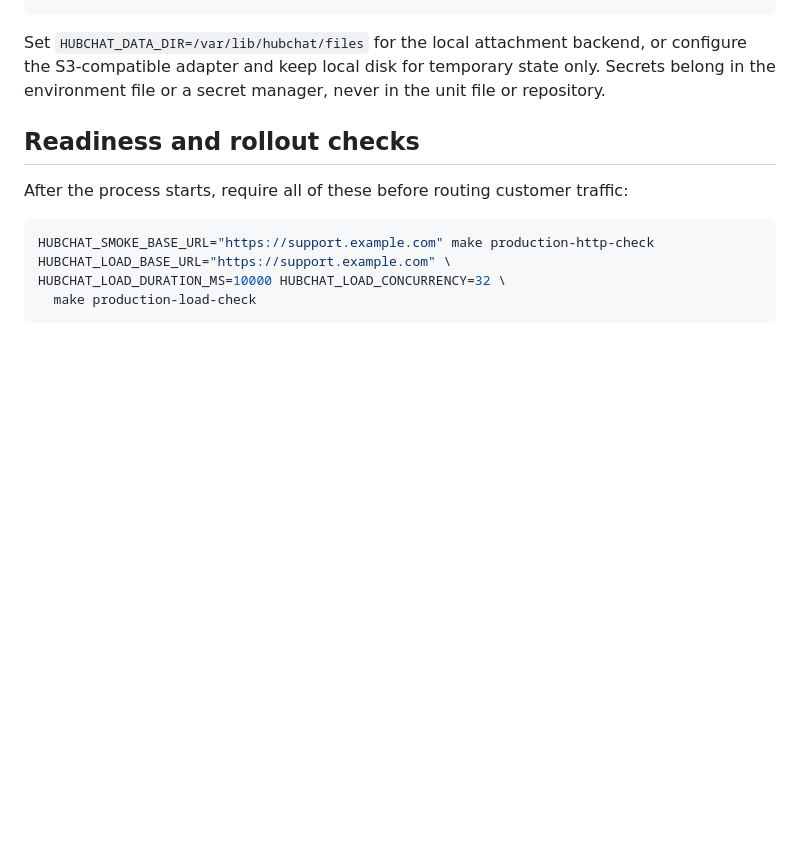
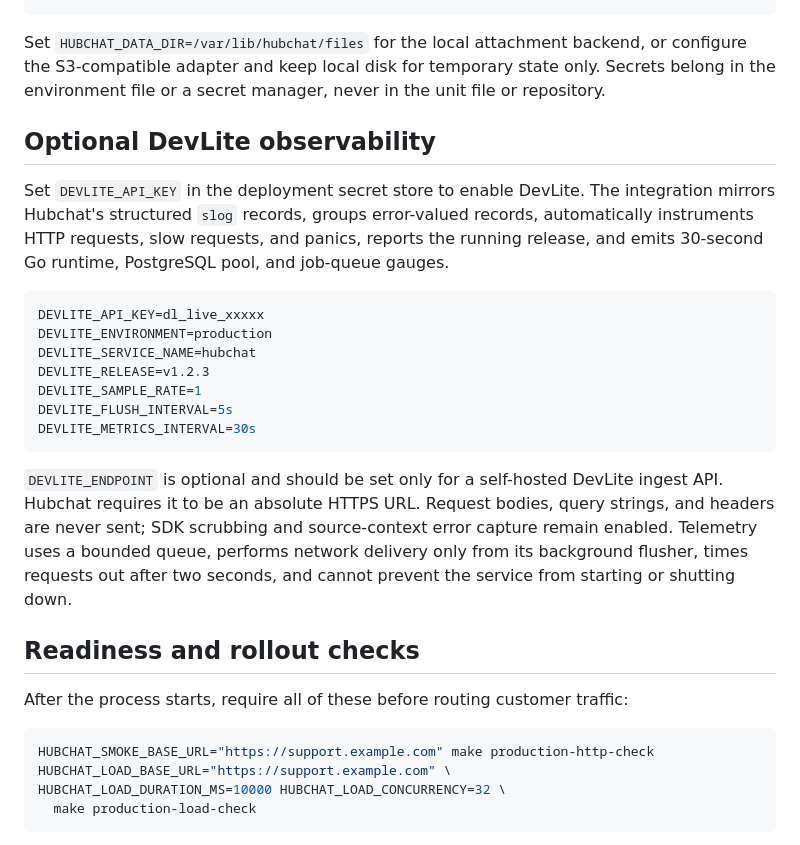
Before and after one commit to hubfly-space/hubchat, a Markdown page: docs/deployment.md, the part around the change. Rendered like a GitHub page; blank space fills up the shorter version.

Commit message:
DOCS: add DevLite observability configuration guide
- Documented environment variables required for DevLite integration.
- Added details on telemetry features, including structured logging, metrics, and error tracking.
- Provided configuration examples and security considerations for the DevLite SDK.

````diff
--- a/docs/deployment.md
+++ b/docs/deployment.md
@@ -95,6 +95,31 @@ or configure the S3-compatible adapter and keep local disk for temporary state
 only. Secrets belong in the environment file or a secret manager, never in the
 unit file or repository.
 
+## Optional DevLite observability
+
+Set `DEVLITE_API_KEY` in the deployment secret store to enable DevLite. The
+integration mirrors Hubchat's structured `slog` records, groups error-valued
+records, automatically instruments HTTP requests, slow requests, and panics,
+reports the running release, and emits 30-second Go runtime, PostgreSQL pool,
+and job-queue gauges.
+
+```bash
+DEVLITE_API_KEY=dl_live_xxxxx
+DEVLITE_ENVIRONMENT=production
+DEVLITE_SERVICE_NAME=hubchat
+DEVLITE_RELEASE=v1.2.3
+DEVLITE_SAMPLE_RATE=1
+DEVLITE_FLUSH_INTERVAL=5s
+DEVLITE_METRICS_INTERVAL=30s
+```
+
+`DEVLITE_ENDPOINT` is optional and should be set only for a self-hosted DevLite
+ingest API. Hubchat requires it to be an absolute HTTPS URL. Request bodies,
+query strings, and headers are never sent; SDK scrubbing and source-context
+error capture remain enabled. Telemetry uses a bounded queue, performs network
+delivery only from its background flusher, times requests out after two
+seconds, and cannot prevent the service from starting or shutting down.
+
 ## Readiness and rollout checks
 
 After the process starts, require all of these before routing customer traffic:
````
